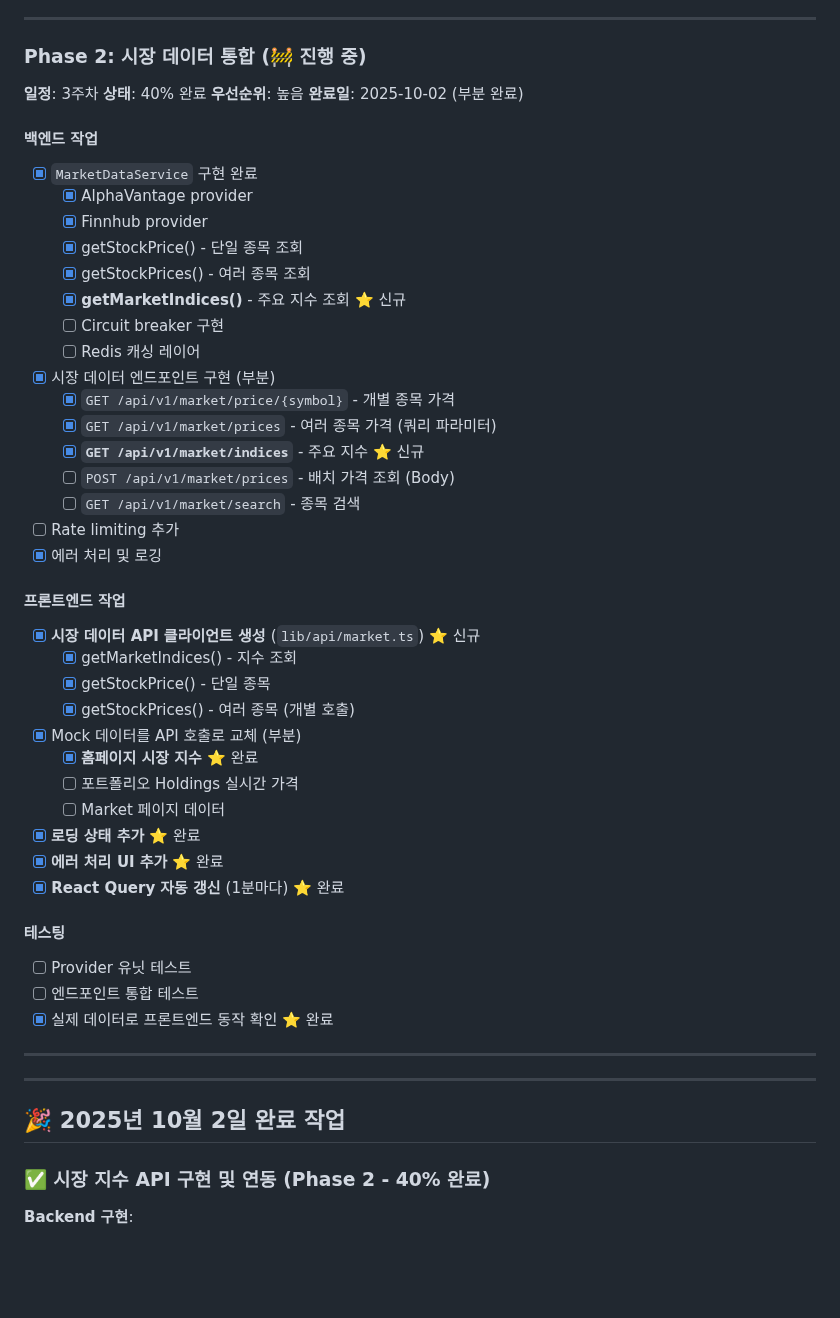
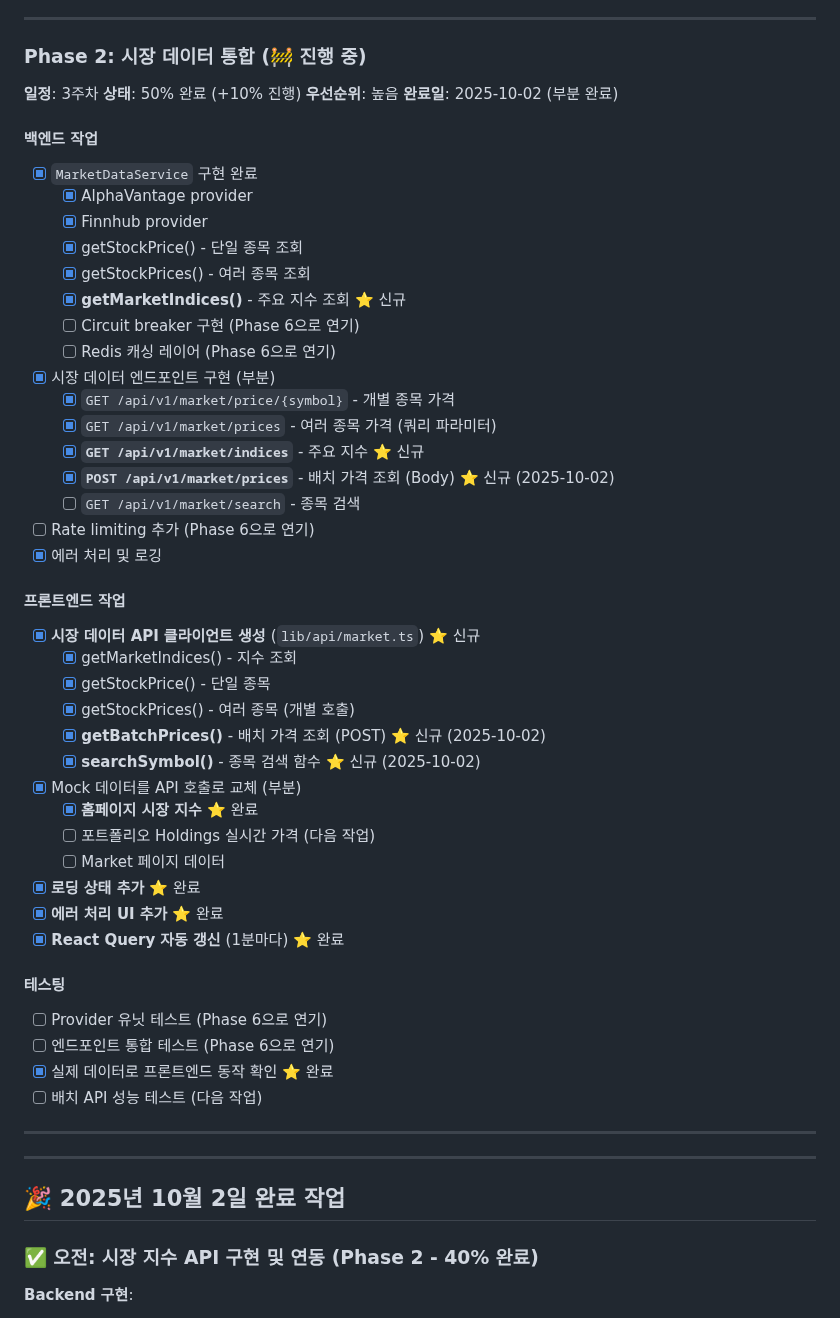
Before and after one commit to notmybussiness/Sentinel, a Markdown page: .claude/PLAN.md, the part around one of its changes. GitHub-like rendering; blank space fills up the shorter version.

```diff
--- a/.claude/PLAN.md
+++ b/.claude/PLAN.md
@@ -66,7 +68,7 @@
 
 ### Phase 2: 시장 데이터 통합 (🚧 진행 중)
 **일정**: 3주차
-**상태**: 40% 완료
+**상태**: 50% 완료 (+10% 진행)
 **우선순위**: 높음
 **완료일**: 2025-10-02 (부분 완료)
 
@@ -77,15 +79,15 @@
   - [x] getStockPrice() - 단일 종목 조회
   - [x] getStockPrices() - 여러 종목 조회
   - [x] **getMarketIndices()** - 주요 지수 조회 ⭐ 신규
-  - [ ] Circuit breaker 구현
-  - [ ] Redis 캐싱 레이어
+  - [ ] Circuit breaker 구현 (Phase 6으로 연기)
+  - [ ] Redis 캐싱 레이어 (Phase 6으로 연기)
 - [x] 시장 데이터 엔드포인트 구현 (부분)
   - [x] `GET /api/v1/market/price/{symbol}` - 개별 종목 가격
   - [x] `GET /api/v1/market/prices` - 여러 종목 가격 (쿼리 파라미터)
   - [x] **`GET /api/v1/market/indices`** - 주요 지수 ⭐ 신규
-  - [ ] `POST /api/v1/market/prices` - 배치 가격 조회 (Body)
+  - [x] **`POST /api/v1/market/prices`** - 배치 가격 조회 (Body) ⭐ 신규 (2025-10-02)
   - [ ] `GET /api/v1/market/search` - 종목 검색
-- [ ] Rate limiting 추가
+- [ ] Rate limiting 추가 (Phase 6으로 연기)
 - [x] 에러 처리 및 로깅
 
 #### 프론트엔드 작업
@@ -93,18 +95,21 @@
   - [x] getMarketIndices() - 지수 조회
   - [x] getStockPrice() - 단일 종목
   - [x] getStockPrices() - 여러 종목 (개별 호출)
+  - [x] **getBatchPrices()** - 배치 가격 조회 (POST) ⭐ 신규 (2025-10-02)
+  - [x] **searchSymbol()** - 종목 검색 함수 ⭐ 신규 (2025-10-02)
 - [x] Mock 데이터를 API 호출로 교체 (부분)
   - [x] **홈페이지 시장 지수** ⭐ 완료
-  - [ ] 포트폴리오 Holdings 실시간 가격
+  - [ ] 포트폴리오 Holdings 실시간 가격 (다음 작업)
   - [ ] Market 페이지 데이터
 - [x] **로딩 상태 추가** ⭐ 완료
 - [x] **에러 처리 UI 추가** ⭐ 완료
 - [x] **React Query 자동 갱신** (1분마다) ⭐ 완료
 
 #### 테스팅
-- [ ] Provider 유닛 테스트
-- [ ] 엔드포인트 통합 테스트
+- [ ] Provider 유닛 테스트 (Phase 6으로 연기)
+- [ ] 엔드포인트 통합 테스트 (Phase 6으로 연기)
 - [x] 실제 데이터로 프론트엔드 동작 확인 ⭐ 완료
+- [ ] 배치 API 성능 테스트 (다음 작업)
 
 ---
 
@@ -112,7 +117,7 @@
 
 ## 🎉 2025년 10월 2일 완료 작업
 
-### ✅ 시장 지수 API 구현 및 연동 (Phase 2 - 40% 완료)
+### ✅ 오전: 시장 지수 API 구현 및 연동 (Phase 2 - 40% 완료)
 
 **Backend 구현**:
 1. **MarketIndexDto.java** - 시장 지수 DTO 생성
```
Also changed, not shown: other parts of .claude/PLAN.md (+119 -7 lines).
